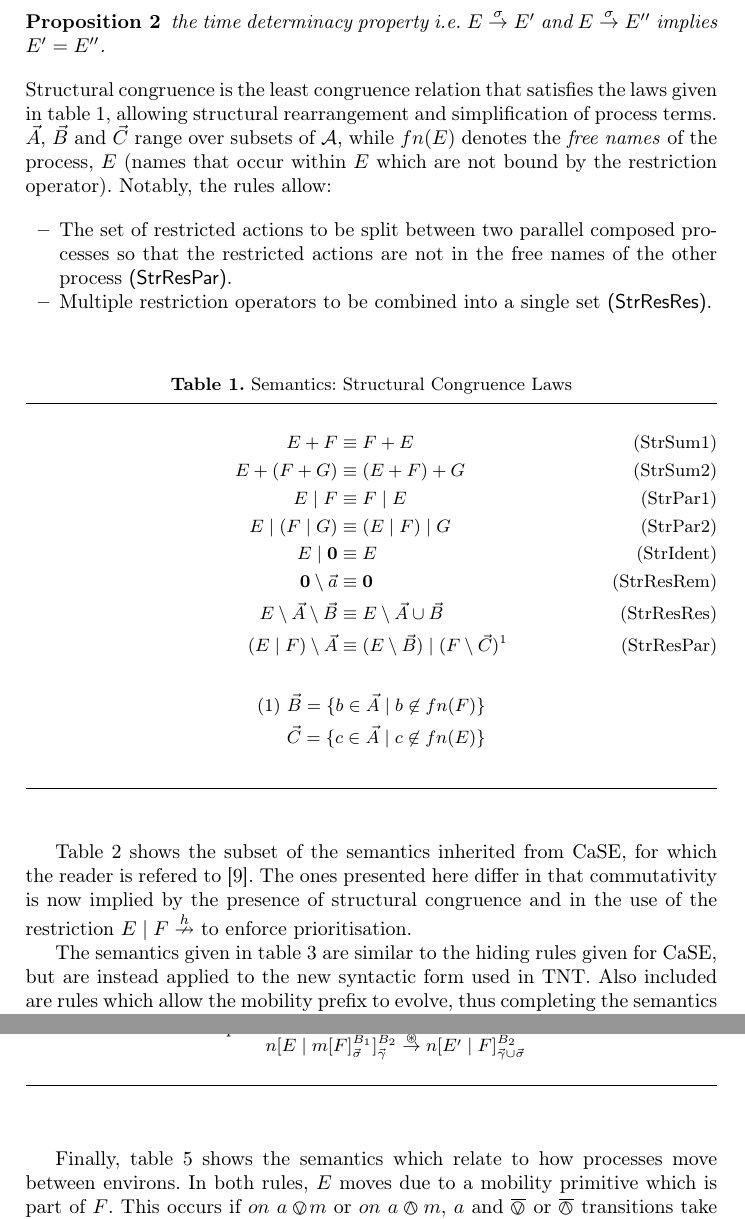
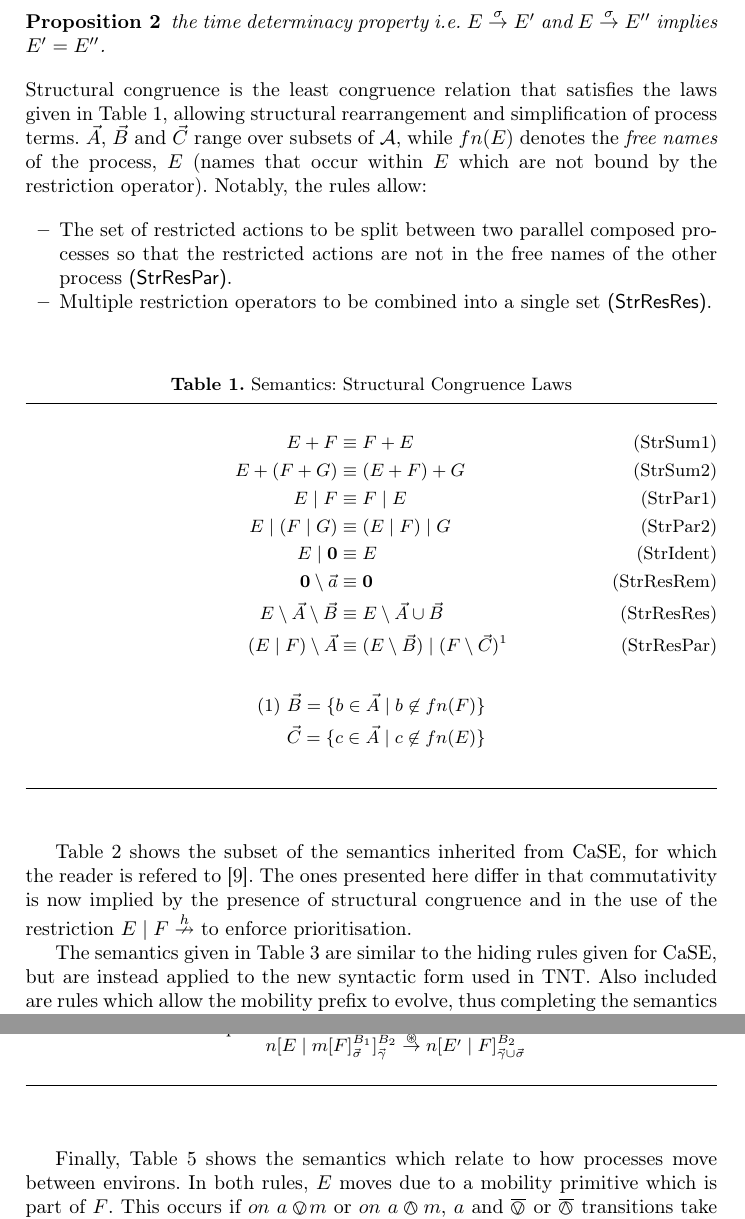
Before and after one commit to gitGNU/gnu_dynamite, a LaTeX paper (docs/papers/concur07/concur.tex): two parts of pages 6 and 8 of 15, joined at a grey line, cut so that both start at the same text. Compiled offline with pdfLaTeX.

Commit message:
unfixed wrong capitalisation (my fault)
git-svn-id: http://tnt-dynamite.googlecode.com/svn/trunk@15 d87e18c9-e728-0410-93b3-a5baa3e6ab00

```diff
--- a/docs/papers/concur07/concur.tex
+++ b/docs/papers/concur07/concur.tex
@@ -310,7 +310,7 @@ the time determinacy property i.e. $E \derives{\sigma} E'$ and $E
 \derives{\sigma} E''$ implies $E' = E''$.
 \end{prop}
 Structural congruence is the least congruence relation that satisfies
-the laws given in table \ref{tab:structcong}, allowing structural
+the laws given in Table \ref{tab:structcong}, allowing structural
 rearrangement and simplification of process terms. $\vec{A}$, $\vec{B}$
 and $\vec{C}$ range over subsets of \actions, while $fn(E)$ denotes the
 \emph{free names} of the process, $E$ (names that occur within $E$ which
@@ -457,7 +457,7 @@ presence of structural congruence and in the use of the restriction $E
   \shrule
 \end{table}
 
-The semantics given in table \ref{tab:hidingsubset} are similar to the
+The semantics given in Table \ref{tab:hidingsubset} are similar to the
 hiding rules given for CaSE, but are instead applied to the new
 syntactic form used in TNT.  Also included are rules which allow the
 mobility prefix to evolve, thus completing the semantics for the syntax
@@ -564,7 +564,7 @@ environ, $m$, is destroyed and the two clock contexts unified.
   \shrule
 \end{table}
 
-Finally, table \ref{tab:procmobsubset} shows the semantics which relate
+Finally, Table \ref{tab:procmobsubset} shows the semantics which relate
 to how processes move between environs.  In both rules, $E$ moves due to
 a mobility primitive which is part of $F$.  This occurs if
 $\procin{a}{m}$ or $\procout{a}{m}$, $a$ and $\bin$ or $\bout$ transitions
```
Also changed, not shown: docs/papers/concur07/concur.tex (4 more changed lines).
